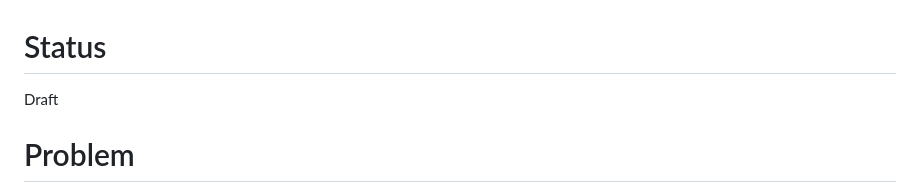
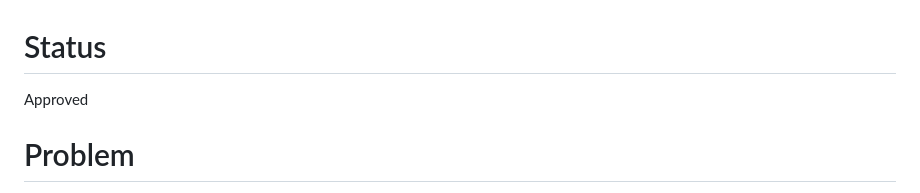
Before and after one commit to AnniDu/agent-teacher, a Markdown page: docs/rfcs/0004-learner-response-capture.md, the part around the change. Rendered like a GitHub page.

Commit message:
docs: approve learner response capture RFC

```diff
--- a/docs/rfcs/0004-learner-response-capture.md
+++ b/docs/rfcs/0004-learner-response-capture.md
@@ -1,6 +1,6 @@
 # Status
 
-Draft
+Approved
 
 # Problem
 
```
